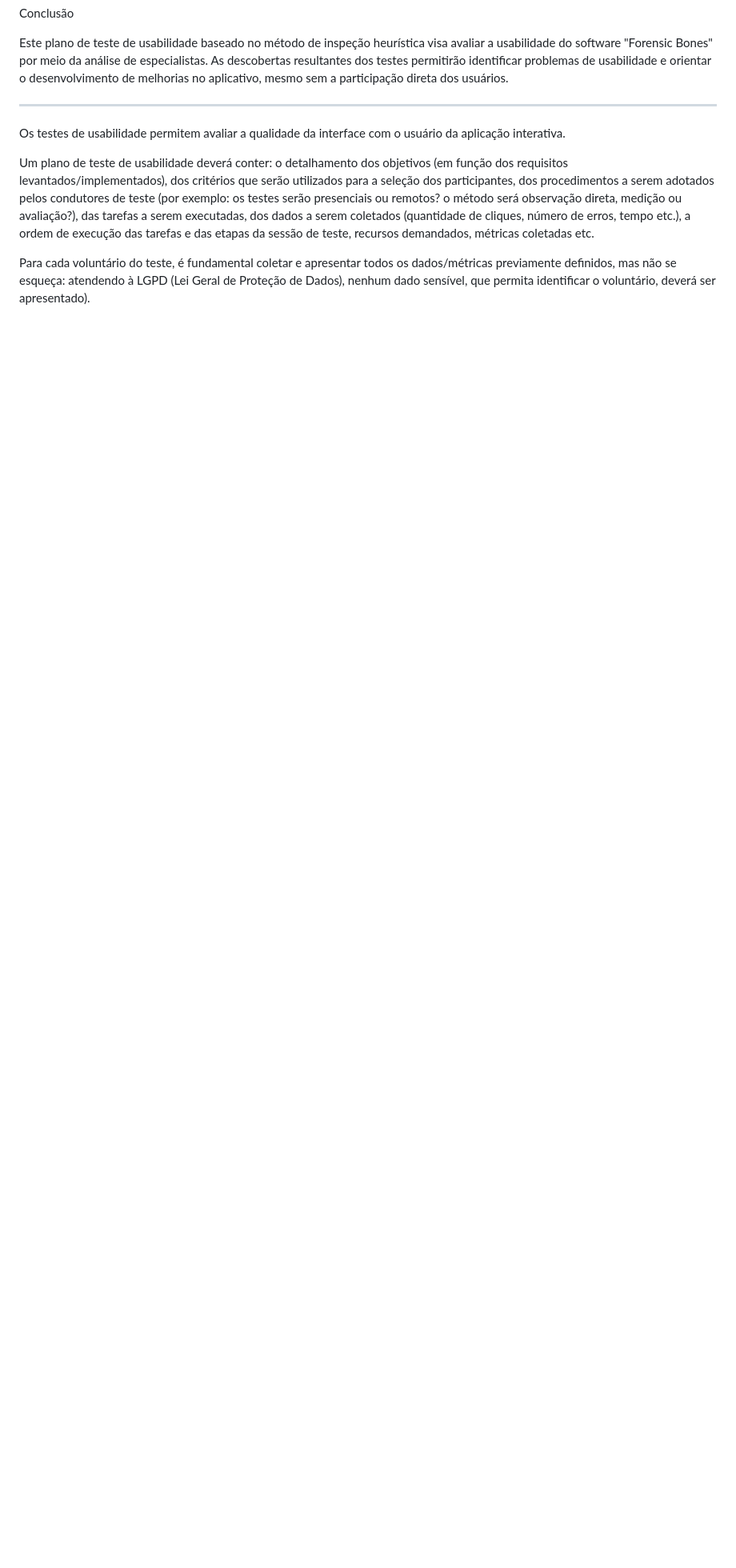
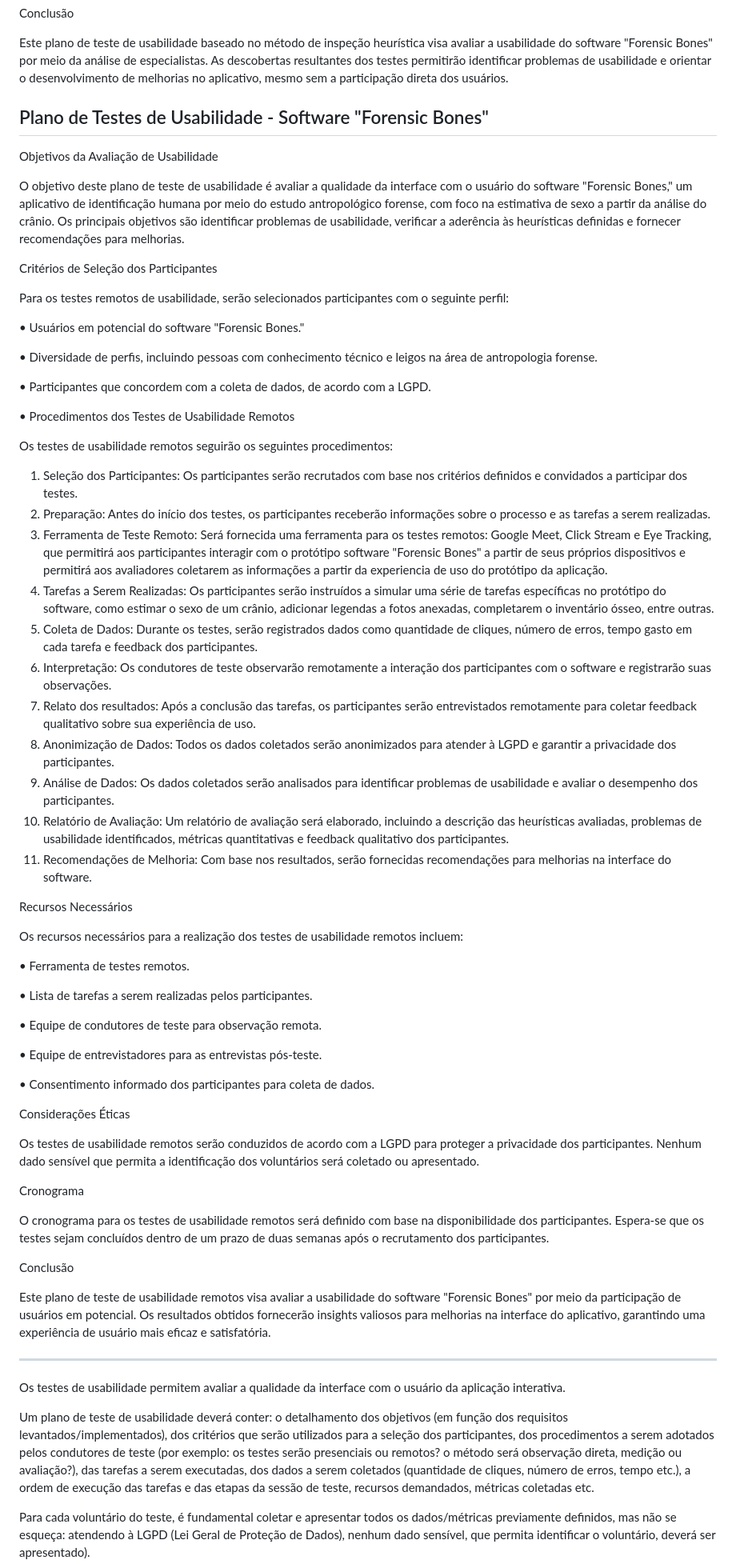
Before and after one commit to ICEI-PUC-Minas-PMV-ADS/pmv-ads-2023-2-e2-proj-int-t6-forensic-bones, a Markdown page: docs/10-Plano de Testes de Usabilidade.md, the part around the change. Shown: that part at 80% size. GitHub-like rendering; blank space fills up the shorter version.

```diff
--- a/docs/10-Plano de Testes de Usabilidade.md
+++ b/docs/10-Plano de Testes de Usabilidade.md
@@ -52,6 +52,65 @@ Conclusão
 
 Este plano de teste de usabilidade baseado no método de inspeção heurística visa avaliar a usabilidade do software "Forensic Bones" por meio da análise de especialistas. As descobertas resultantes dos testes permitirão identificar problemas de usabilidade e orientar o desenvolvimento de melhorias no aplicativo, mesmo sem a participação direta dos usuários.
 
+
+## Plano de Testes de Usabilidade - Software "Forensic Bones"
+
+Objetivos da Avaliação de Usabilidade
+
+O objetivo deste plano de teste de usabilidade é avaliar a qualidade da interface com o usuário do software "Forensic Bones," um aplicativo de identificação humana por meio do estudo antropológico forense, com foco na estimativa de sexo a partir da análise do crânio. Os principais objetivos são identificar problemas de usabilidade, verificar a aderência às heurísticas definidas e fornecer recomendações para melhorias.
+
+Critérios de Seleção dos Participantes
+
+Para os testes remotos de usabilidade, serão selecionados participantes com o seguinte perfil:
+
+•	Usuários em potencial do software "Forensic Bones."
+
+•	Diversidade de perfis, incluindo pessoas com conhecimento técnico e leigos na área de antropologia forense.
+
+•	Participantes que concordem com a coleta de dados, de acordo com a LGPD.
+
+•	Procedimentos dos Testes de Usabilidade Remotos
+
+Os testes de usabilidade remotos seguirão os seguintes procedimentos:
+
+1.	Seleção dos Participantes: Os participantes serão recrutados com base nos critérios definidos e convidados a participar dos testes.
+2.	Preparação: Antes do início dos testes, os participantes receberão informações sobre o processo e as tarefas a serem realizadas.
+3.	Ferramenta de Teste Remoto: Será fornecida uma ferramenta para os testes remotos: Google Meet, Click Stream e Eye Tracking, que permitirá aos participantes interagir com o protótipo software "Forensic Bones" a partir de seus próprios dispositivos e permitirá aos avaliadores coletarem as informações a partir da experiencia de uso do protótipo da aplicação.
+4.	Tarefas a Serem Realizadas: Os participantes serão instruídos a simular uma série de tarefas específicas no protótipo do software, como estimar o sexo de um crânio, adicionar legendas a fotos anexadas, completarem o inventário ósseo, entre outras.
+5.	Coleta de Dados: Durante os testes, serão registrados dados como quantidade de cliques, número de erros, tempo gasto em cada tarefa e feedback dos participantes.
+6.	Interpretação: Os condutores de teste observarão remotamente a interação dos participantes com o software e registrarão suas observações.
+7.	Relato dos resultados: Após a conclusão das tarefas, os participantes serão entrevistados remotamente para coletar feedback qualitativo sobre sua experiência de uso.
+8.	Anonimização de Dados: Todos os dados coletados serão anonimizados para atender à LGPD e garantir a privacidade dos participantes.
+9.	Análise de Dados: Os dados coletados serão analisados para identificar problemas de usabilidade e avaliar o desempenho dos participantes.
+10.	Relatório de Avaliação: Um relatório de avaliação será elaborado, incluindo a descrição das heurísticas avaliadas, problemas de usabilidade identificados, métricas quantitativas e feedback qualitativo dos participantes.
+11.	Recomendações de Melhoria: Com base nos resultados, serão fornecidas recomendações para melhorias na interface do software.
+
+Recursos Necessários
+
+Os recursos necessários para a realização dos testes de usabilidade remotos incluem:
+
+•	Ferramenta de testes remotos.
+
+•	Lista de tarefas a serem realizadas pelos participantes.
+
+•	Equipe de condutores de teste para observação remota.
+
+•	Equipe de entrevistadores para as entrevistas pós-teste.
+
+•	Consentimento informado dos participantes para coleta de dados.
+
+Considerações Éticas
+
+Os testes de usabilidade remotos serão conduzidos de acordo com a LGPD para proteger a privacidade dos participantes. Nenhum dado sensível que permita a identificação dos voluntários será coletado ou apresentado.
+
+Cronograma
+
+O cronograma para os testes de usabilidade remotos será definido com base na disponibilidade dos participantes. Espera-se que os testes sejam concluídos dentro de um prazo de duas semanas após o recrutamento dos participantes.
+
+Conclusão
+
+Este plano de teste de usabilidade remotos visa avaliar a usabilidade do software "Forensic Bones" por meio da participação de usuários em potencial. Os resultados obtidos fornecerão insights valiosos para melhorias na interface do aplicativo, garantindo uma experiência de usuário mais eficaz e satisfatória.
+
 _________________________________________________________________
 Os testes de usabilidade permitem avaliar a qualidade da interface com o usuário da aplicação interativa.
 
```
